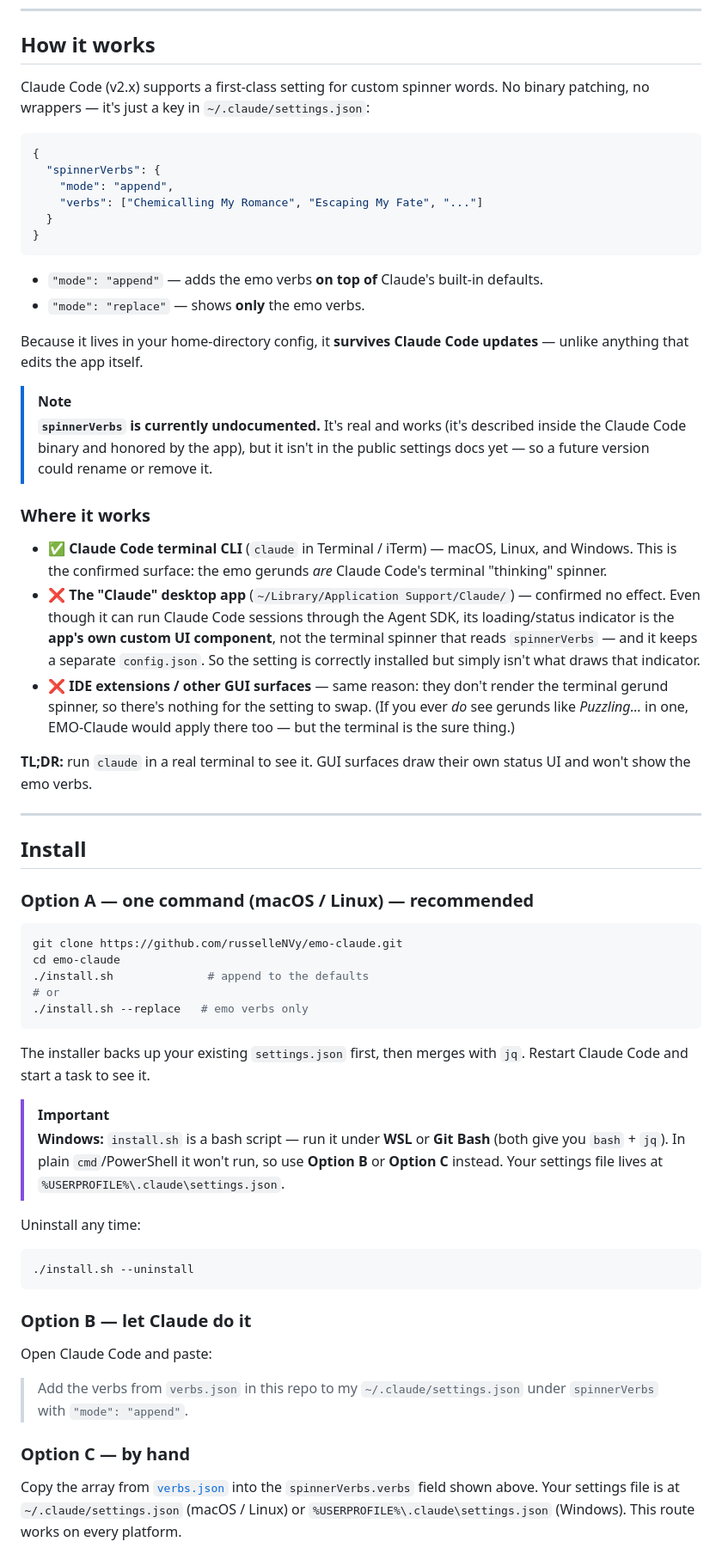
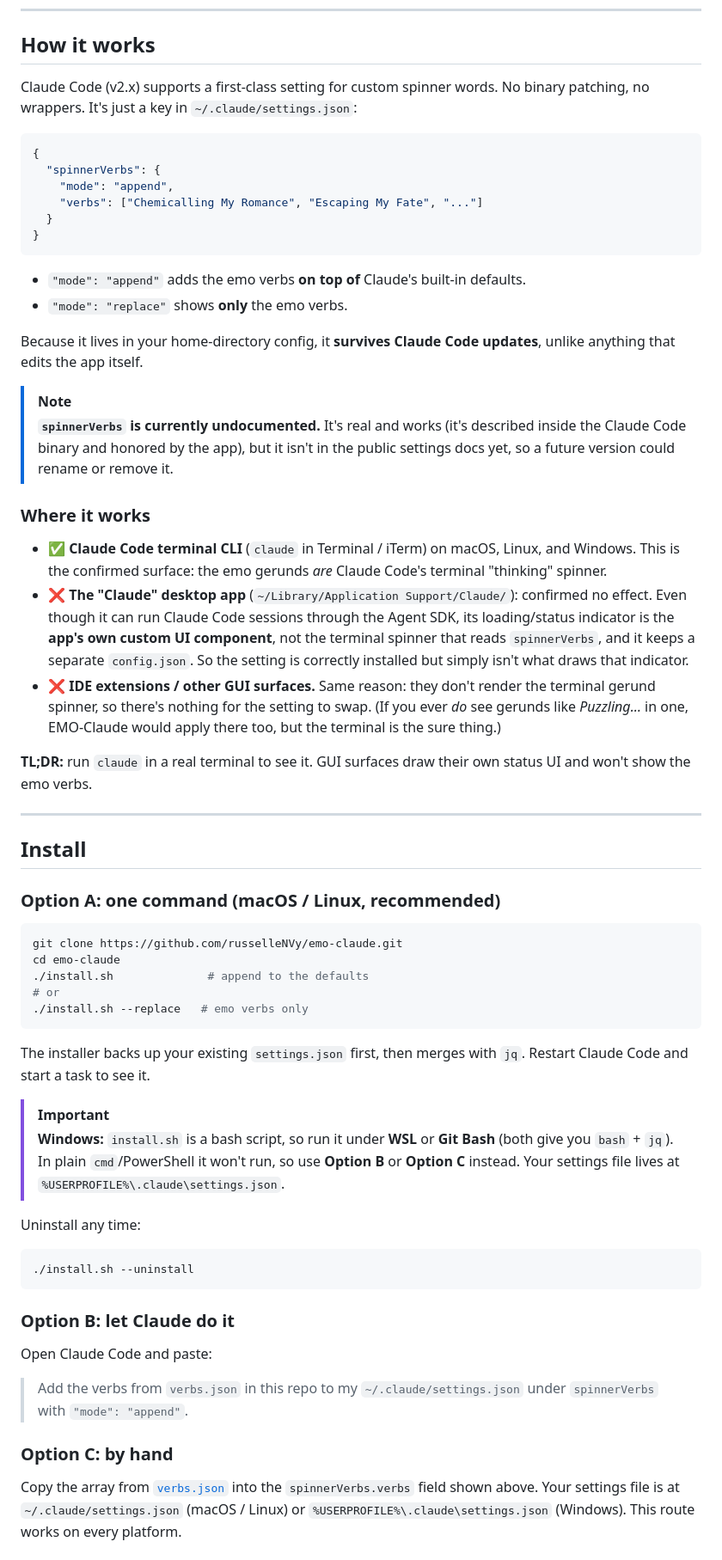
Before and after one commit to russelleNVy/emo-claude, a Markdown page: README.md, the part around one of its changes. Shown at 86% size. GitHub-like rendering.

Commit message:
README: remove em-dashes
Replace all em-dashes with periods, commas, and colons; markdown horizontal
rules and content unchanged.

Co-Authored-By: Claude Opus 4.8 <noreply@anthropic.com>

````diff
--- a/README.md
+++ b/README.md
@@ -34,7 +34,7 @@ Tragedies*. *Bleed American* → *Bleeding American*.
 ## How it works
 
 Claude Code (v2.x) supports a first-class setting for custom spinner words. No
-binary patching, no wrappers — it's just a key in `~/.claude/settings.json`:
+binary patching, no wrappers. It's just a key in `~/.claude/settings.json`:
 
 ```json
 {
@@ -45,33 +45,33 @@ binary patching, no wrappers — it's just a key in `~/.claude/settings.json`:
 }
 ```
 
-- `"mode": "append"` — adds the emo verbs **on top of** Claude's built-in defaults.
-- `"mode": "replace"` — shows **only** the emo verbs.
+- `"mode": "append"` adds the emo verbs **on top of** Claude's built-in defaults.
+- `"mode": "replace"` shows **only** the emo verbs.
 
 Because it lives in your home-directory config, it **survives Claude Code
-updates** — unlike anything that edits the app itself.
+updates**, unlike anything that edits the app itself.
 
 > [!NOTE]
 > **`spinnerVerbs` is currently undocumented.** It's real and works (it's
 > described inside the Claude Code binary and honored by the app), but it isn't
-> in the public settings docs yet — so a future version could rename or remove
+> in the public settings docs yet, so a future version could rename or remove
 > it.
 
 ### Where it works
 
-- ✅ **Claude Code terminal CLI** (`claude` in Terminal / iTerm) — macOS, Linux,
+- ✅ **Claude Code terminal CLI** (`claude` in Terminal / iTerm) on macOS, Linux,
   and Windows. This is the confirmed surface: the emo gerunds *are* Claude Code's
   terminal "thinking" spinner.
-- ❌ **The "Claude" desktop app** (`~/Library/Application Support/Claude/`) —
+- ❌ **The "Claude" desktop app** (`~/Library/Application Support/Claude/`):
   confirmed no effect. Even though it can run Claude Code sessions through the
   Agent SDK, its loading/status indicator is the **app's own custom UI
-  component**, not the terminal spinner that reads `spinnerVerbs` — and it keeps
+  component**, not the terminal spinner that reads `spinnerVerbs`, and it keeps
   a separate `config.json`. So the setting is correctly installed but simply
   isn't what draws that indicator.
-- ❌ **IDE extensions / other GUI surfaces** — same reason: they don't render the
+- ❌ **IDE extensions / other GUI surfaces.** Same reason: they don't render the
   terminal gerund spinner, so there's nothing for the setting to swap. (If you
   ever *do* see gerunds like *Puzzling…* in one, EMO-Claude would apply there
-  too — but the terminal is the sure thing.)
+  too, but the terminal is the sure thing.)
 
 **TL;DR:** run `claude` in a real terminal to see it. GUI surfaces draw their own
 status UI and won't show the emo verbs.
@@ -80,7 +80,7 @@ status UI and won't show the emo verbs.
 
 ## Install
 
-### Option A — one command (macOS / Linux) — recommended
+### Option A: one command (macOS / Linux, recommended)
 
 ```bash
 git clone https://github.com/russelleNVy/emo-claude.git
@@ -94,7 +94,7 @@ The installer backs up your existing `settings.json` first, then merges with
 `jq`. Restart Claude Code and start a task to see it.
 
 > [!IMPORTANT]
-> **Windows:** `install.sh` is a bash script — run it under **WSL** or **Git
+> **Windows:** `install.sh` is a bash script, so run it under **WSL** or **Git
 > Bash** (both give you `bash` + `jq`). In plain `cmd`/PowerShell it won't run,
 > so use **Option B** or **Option C** instead. Your settings file lives at
 > `%USERPROFILE%\.claude\settings.json`.
@@ -105,14 +105,14 @@ Uninstall any time:
 ./install.sh --uninstall
 ```
 
-### Option B — let Claude do it
+### Option B: let Claude do it
 
 Open Claude Code and paste:
 
 > Add the verbs from `verbs.json` in this repo to my `~/.claude/settings.json`
 > under `spinnerVerbs` with `"mode": "append"`.
 
-### Option C — by hand
+### Option C: by hand
 
 Copy the array from [`verbs.json`](./verbs.json) into the `spinnerVerbs.verbs`
 field shown above. Your settings file is at `~/.claude/settings.json` (macOS /
````
Also changed, not shown: other parts of README.md (+9 -9 lines).
